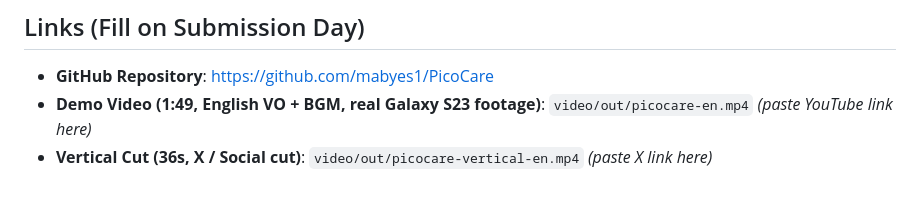
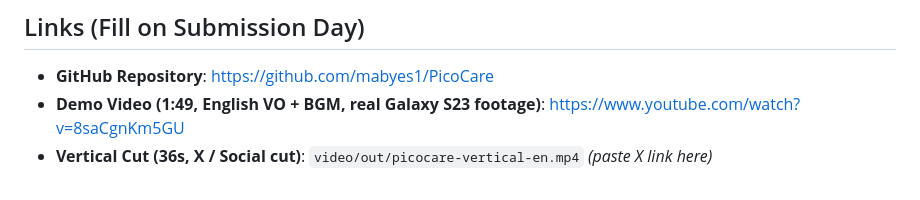
Before and after one commit to mabyes1/PicoCare, a Markdown page: docs/pitch.md, the part around the change. Drawn GitHub-style.

```diff
--- a/docs/pitch.md
+++ b/docs/pitch.md
@@ -40,5 +40,5 @@ PicoCare takes a more human path: care should never feel like surveillance, and
 ## Links (Fill on Submission Day)
 
 - **GitHub Repository**: <https://github.com/mabyes1/PicoCare>
-- **Demo Video (1:49, English VO + BGM, real Galaxy S23 footage)**: `video/out/picocare-en.mp4` *(paste YouTube link here)*
+- **Demo Video (1:49, English VO + BGM, real Galaxy S23 footage)**: https://www.youtube.com/watch?v=8saCgnKm5GU
 - **Vertical Cut (36s, X / Social cut)**: `video/out/picocare-vertical-en.mp4` *(paste X link here)*
```
Also changed, not shown: README.md (+2 -0 lines).
